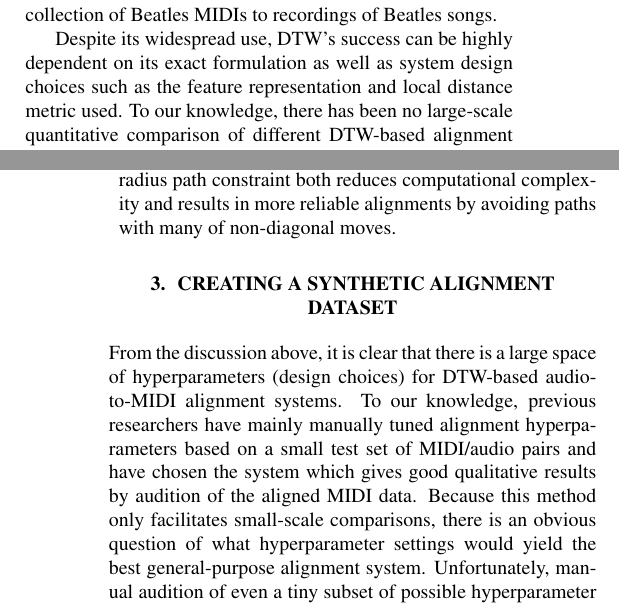
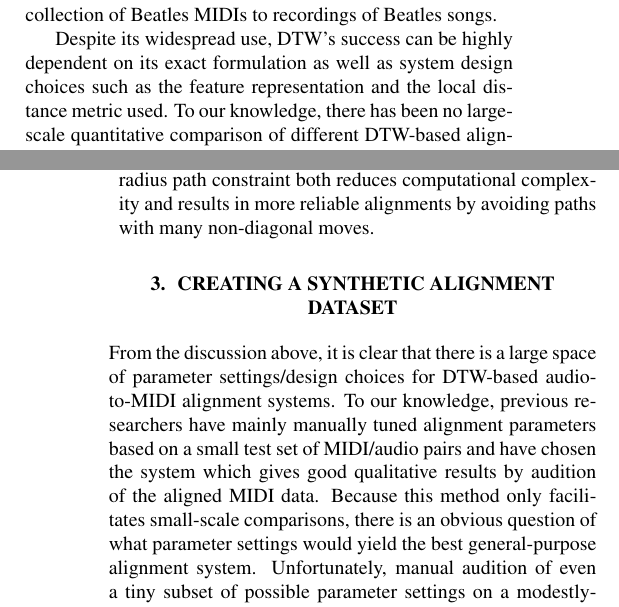
Before and after one commit to craffel/alignment-search-icassp2016, a LaTeX paper (paper.tex): two parts of the columns of pages 1 and 3 of 4, joined at a grey line, cut so that both start at the same text. Compiled offline with pdfLaTeX.

Commit message:
Change hyperparameter->parameter and minor edits

```diff
--- a/paper.tex
+++ b/paper.tex
@@ -49,7 +49,7 @@ This is thanks to the fact that the total distance between pairs of feature vect
 In fact, DTW has seen extensive use solely as a way of measuring sequence similarity in the data mining literature \cite{berndt1994using}.
 In the context of MIDI and audio files, \cite{hu2003polyphonic} evaluated the effectiveness DTW distance to match a small collection of Beatles MIDIs to recordings of Beatles songs.
 
-Despite its widespread use, DTW's success can be highly dependent on its exact formulation as well as system design choices such as the feature representation and local distance metric used.
+Despite its widespread use, DTW's success can be highly dependent on its exact formulation as well as system design choices such as the feature representation and the local distance metric used.
 To our knowledge, there has been no large-scale quantitative comparison of different DTW-based alignment systems.
 This is likely due to the fact that evaluating its performance would require either a collection of MIDI and audio pairs for which the correct alignment is already known (which does not exist) or manual audition and rating of the output of the system (which is time-consuming).
 The present work aims to remedy this and produce a DTW-based alignment system which is optimal in terms of both alignment and matching accuracy.
@@ -113,16 +113,16 @@ In addition, it has been argued \cite{raffel2015large} that when the constraint
 In \cite{ellis2013aligning}, a fixed value of $\phi = .5$ is used.
 \item[Gully ($g$) and band path constraint:] As with $\phi$, the ``gully'' and band path constraint are often omitted, which corresponds to setting $g = 1$.
 A value of $g$ which is close to 1 will afford some tolerance to the possibility that the beginning or end of the MIDI transcription is incorrect (e.g.\ a fade-out or lead-in), so \cite{ellis2013aligning} sets $g = .7$ and \cite{raffel2015large} sets $g = .95$.
-In data mining applications \cite{ratanamahatana2004everything} it is argued that the band radius path constraint both reduces computational complexity and results in more reliable alignments by avoiding paths with many of non-diagonal moves.
+In data mining applications \cite{ratanamahatana2004everything} it is argued that the band radius path constraint both reduces computational complexity and results in more reliable alignments by avoiding paths with many non-diagonal moves.
 \end{description}
 
 \section{Creating a Synthetic Alignment Dataset}
 \label{sec:synthetic}
 
-From the discussion above, it is clear that there is a large space of hyperparameters (design choices) for DTW-based audio-to-MIDI alignment systems.
-To our knowledge, previous researchers have mainly manually tuned alignment hyperparameters based on a small test set of MIDI/audio pairs and have chosen the system which gives good qualitative results by audition of the aligned MIDI data.
-Because this method only facilitates small-scale comparisons, there is an obvious question of what hyperparameter settings would yield the best general-purpose alignment system.
-Unfortunately, manual audition of even a tiny subset of possible hyperparameter settings on a modestly-sized collection of paired MIDI and audio files is infeasible, let alone a collection large enough to make substantive judgements about the general performance of a given system.
+From the discussion above, it is clear that there is a large space of parameter settings/design choices for DTW-based audio-to-MIDI alignment systems.
+To our knowledge, previous researchers have mainly manually tuned alignment parameters based on a small test set of MIDI/audio pairs and have chosen the system which gives good qualitative results by audition of the aligned MIDI data.
+Because this method only facilitates small-scale comparisons, there is an obvious question of what parameter settings would yield the best general-purpose alignment system.
+Unfortunately, manual audition of even a tiny subset of possible parameter settings on a modestly-sized collection of paired MIDI and audio files is infeasible, let alone a collection large enough to make substantive judgements about the general performance of a given system.
 Furthermore, automatic evaluation has not been an option due to the lack of a ground-truth dataset of ``correct'' alignments.
 We therefore propose a method for synthetically creating a collection of MIDI/audio pairs by applying a series of corruptions to MIDI files which mimic real-world data.
 When applying the corruptions, we keep track of the correct adjustments needed to restore the corrupted MIDIs back to the correct timebase, which facilitates automatic comparison and allows us to rapidly and automatically a huge number of possible systems.
```
Also changed, not shown: paper.pdf, paper.tex (6 more changed lines).
